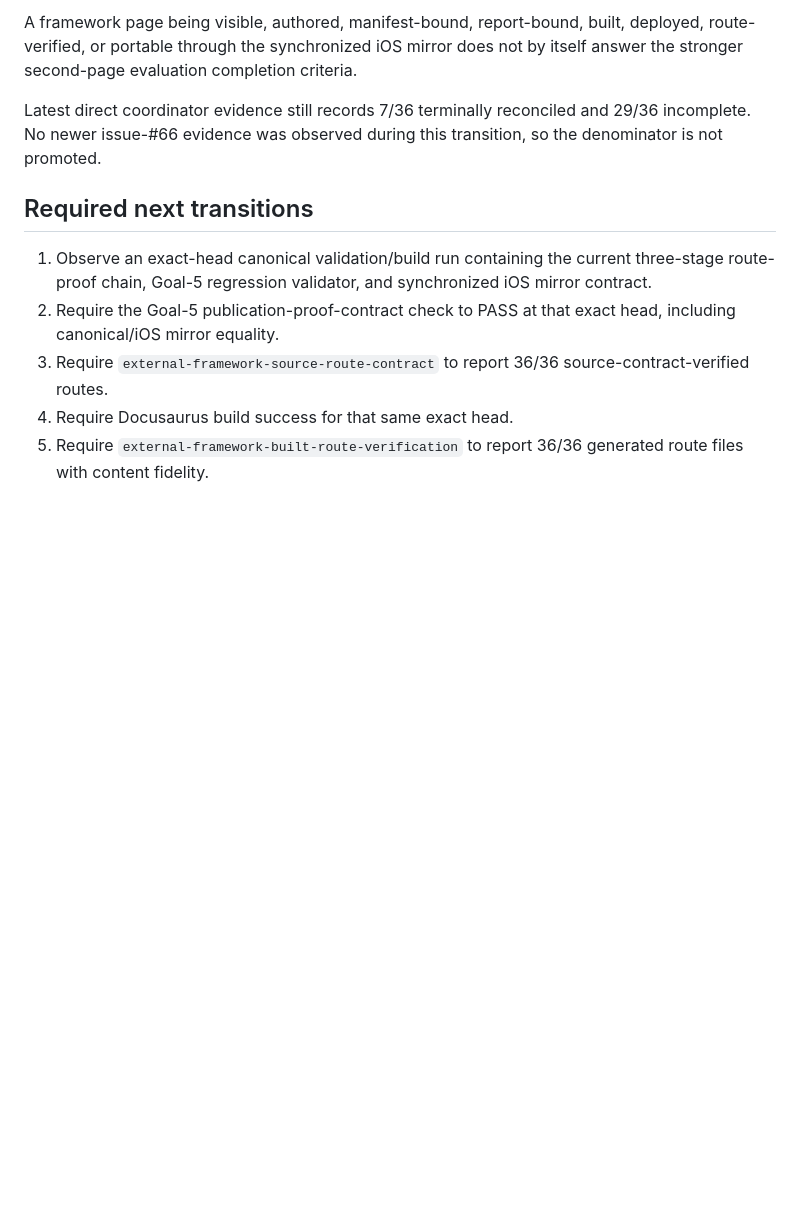
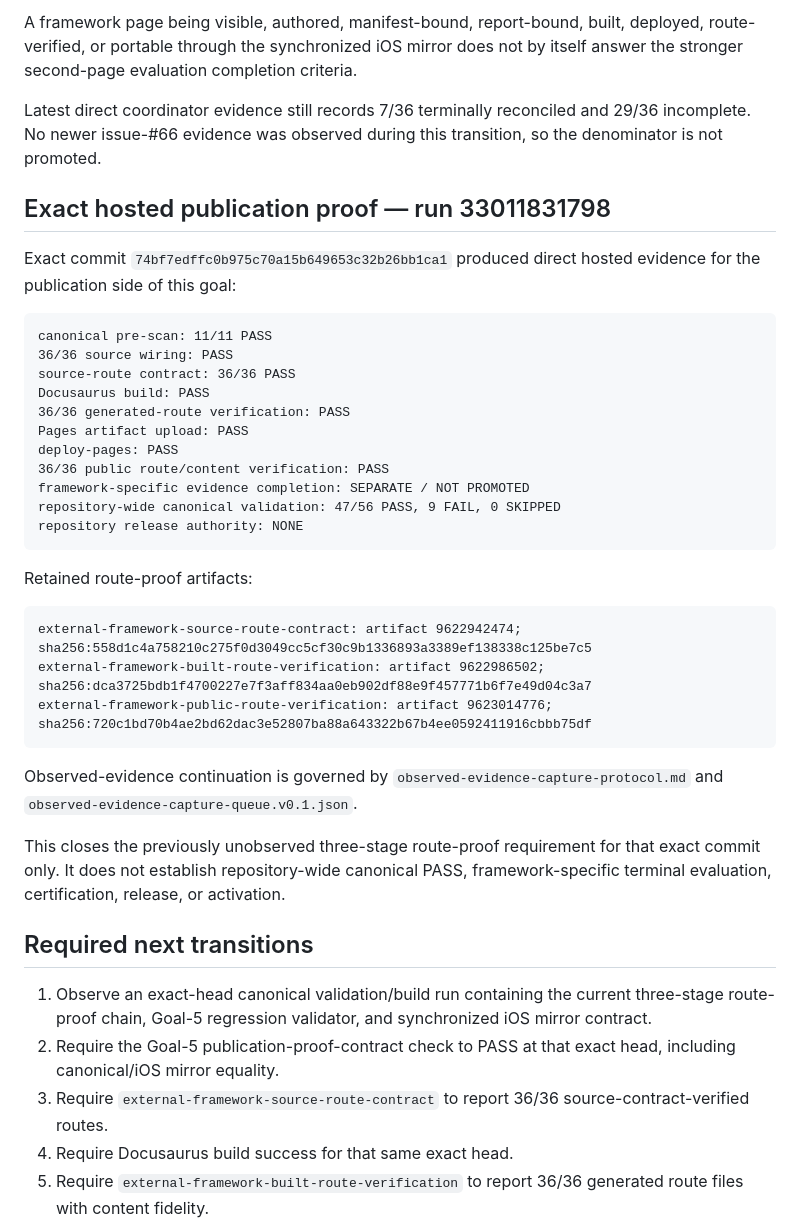
Before and after one commit to StegVerse-Labs/admissibility-wiki, a Markdown page: docs/external-frameworks/EXTERNAL_FRAMEWORKS_MIRROR_HANDOFF.md, the part around the change. Drawn GitHub-style; blank space fills up the shorter version.

Commit message:
Record exact 36-route hosted publication proof

````diff
--- a/docs/external-frameworks/EXTERNAL_FRAMEWORKS_MIRROR_HANDOFF.md
+++ b/docs/external-frameworks/EXTERNAL_FRAMEWORKS_MIRROR_HANDOFF.md
@@ -273,6 +273,36 @@ A framework page being visible, authored, manifest-bound, report-bound, built, d
 
 Latest direct coordinator evidence still records 7/36 terminally reconciled and 29/36 incomplete. No newer issue-#66 evidence was observed during this transition, so the denominator is not promoted.
 
+## Exact hosted publication proof — run 33011831798
+
+Exact commit `74bf7edffc0b975c70a15b649653c32b26bb1ca1` produced direct hosted evidence for the publication side of this goal:
+
+```text
+canonical pre-scan: 11/11 PASS
+36/36 source wiring: PASS
+source-route contract: 36/36 PASS
+Docusaurus build: PASS
+36/36 generated-route verification: PASS
+Pages artifact upload: PASS
+deploy-pages: PASS
+36/36 public route/content verification: PASS
+framework-specific evidence completion: SEPARATE / NOT PROMOTED
+repository-wide canonical validation: 47/56 PASS, 9 FAIL, 0 SKIPPED
+repository release authority: NONE
+```
+
+Retained route-proof artifacts:
+
+```text
+external-framework-source-route-contract: artifact 9622942474; sha256:558d1c4a758210c275f0d3049cc5cf30c9b1336893a3389ef138338c125be7c5
+external-framework-built-route-verification: artifact 9622986502; sha256:dca3725bdb1f4700227e7f3aff834aa0eb902df88e9f457771b6f7e49d04c3a7
+external-framework-public-route-verification: artifact 9623014776; sha256:720c1bd70b4ae2bd62dac3e52807ba88a643322b67b4ee0592411916cbbb75df
+```
+
+Observed-evidence continuation is governed by `observed-evidence-capture-protocol.md` and `observed-evidence-capture-queue.v0.1.json`.
+
+This closes the previously unobserved three-stage route-proof requirement for that exact commit only. It does not establish repository-wide canonical PASS, framework-specific terminal evaluation, certification, release, or activation.
+
 ## Required next transitions
 
 1. Observe an exact-head canonical validation/build run containing the current three-stage route-proof chain, Goal-5 regression validator, and synchronized iOS mirror contract.
````
